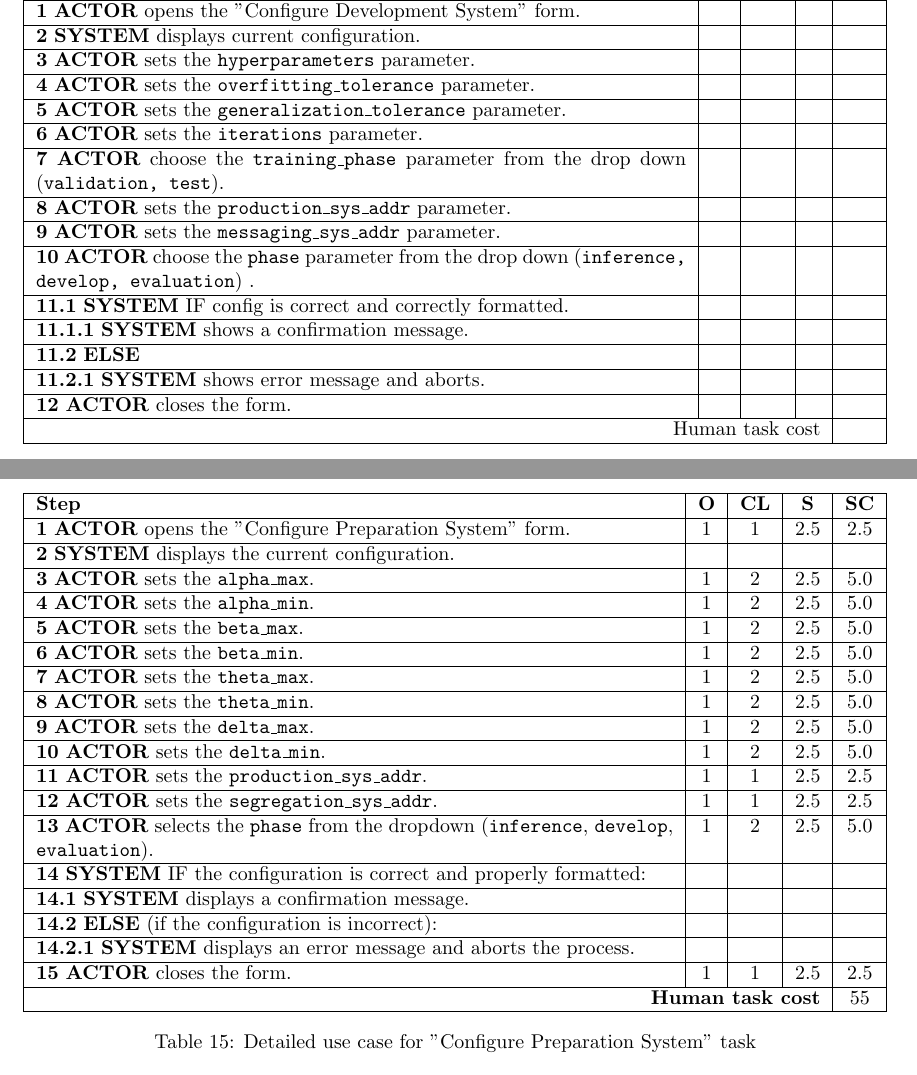
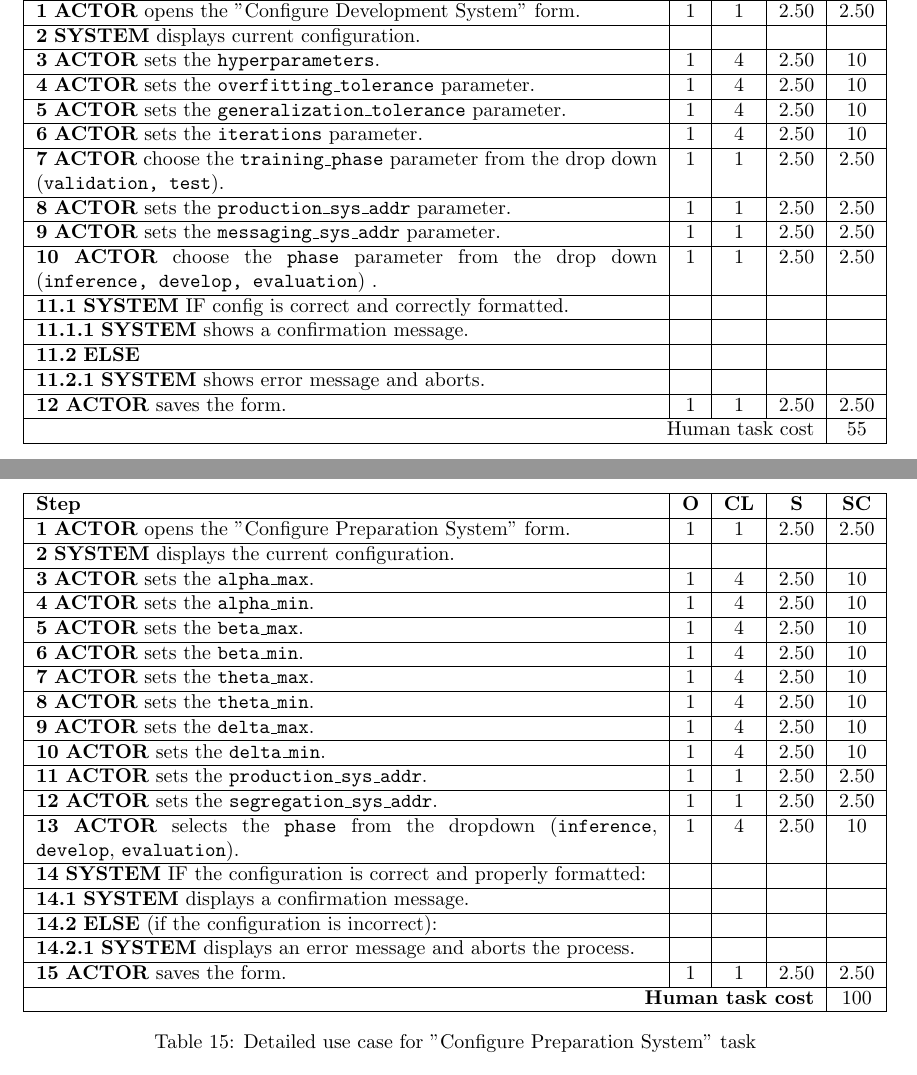
Before and after one commit to Etto48/PMIProject, a LaTeX document (docs/main.tex, which reads docs/chapters/task_level_modeling.tex): two parts of pages 19 and 25 of 31, joined at a grey line, cut so that both start at the same text. Compiled offline with pdfLaTeX.

Commit message:
updated task costs for the configurations in the human glue version

```diff
--- a/docs/chapters/task_level_modeling.tex
+++ b/docs/chapters/task_level_modeling.tex
@@ -152,23 +152,23 @@
     \hline
     \textbf{Step} & \textbf{O} & \textbf{CL} & \textbf{S} & \textbf{SC} \\
     \hline
-    \textbf{1} \textbf{ACTOR} opens the "Configure Segregation System" form. & & & & \\
+    \textbf{1} \textbf{ACTOR} opens the "Configure Segregation System" form. & 1 & 1 & 2.50 & 2.50 \\
     \hline
     \textbf{2} \textbf{SYSTEM} displays the current configuration.& & & & \\
     \hline
-    \textbf{3} \textbf{ACTOR} sets the \texttt{balancing\_tolerance}.& & & & \\
+    \textbf{3} \textbf{ACTOR} sets the \texttt{balancing\_tolerance}.& 1 & 4 & 2.50 & 10 \\
     \hline
-    \textbf{4} \textbf{ACTOR} sets the \texttt{required\_sessions}. & & & & \\
+    \textbf{4} \textbf{ACTOR} sets the \texttt{required\_sessions}. & 1 & 4 & 2.50 & 10 \\
     \hline
-    \textbf{5} \textbf{ACTOR} sets the \texttt{messaging\_sys\_addr}.& & & & \\
+    \textbf{5} \textbf{ACTOR} sets the \texttt{messaging\_sys\_addr}.& 1 & 1 & 2.50 & 2.50 \\
     \hline
-    \textbf{6} \textbf{ACTOR} sets the \texttt{development\_sys\_addr}.& & & & \\
+    \textbf{6} \textbf{ACTOR} sets the \texttt{development\_sys\_addr}.& 1 & 1 & 2.50 & 2.50 \\
     \hline
-    \textbf{7} \textbf{ACTOR} sets the \texttt{test\_set\_size}.& & & & \\
+    \textbf{7} \textbf{ACTOR} sets the \texttt{test\_set\_size}.& 1 & 4 & 2.50 & 10 \\
     \hline
-    \textbf{8} \textbf{ACTOR} sets the \texttt{valid\_set\_size}.& & & & \\
+    \textbf{8} \textbf{ACTOR} sets the \texttt{valid\_set\_size}.& 1 & 4 & 2.50 & 10 \\
     \hline
-    \textbf{9} \textbf{ACTOR} sets the \texttt{required\_sessions\_for\_train}.& & & & \\
+    \textbf{9} \textbf{ACTOR} sets the \texttt{required\_sessions\_for\_train}.& 1 & 4 & 2.50 & 10 \\
     \hline
     \textbf{10} \textbf{SYSTEM} validates the configuration.& & & & \\
     \hline
@@ -180,5 +180,5 @@
     \hline
     \textbf{10.2.1} \textbf{SYSTEM} displays an error message and aborts the process.& & & & \\
     \hline
-    \textbf{11} \textbf{ACTOR} closes the form.& & & & \\
+    \textbf{11} \textbf{ACTOR} saves the form.& 1 & 1 & 2.50 & 2.50 \\
     \hline
@@ -399,25 +400,25 @@
     \hline
     \textbf{Step} & \textbf{O} & \textbf{CL} & \textbf{S} & \textbf{SC} \\
     \hline
-    \textbf{1} \textbf{ACTOR} opens the "Configure Development System" form. & & & & \\
+    \textbf{1} \textbf{ACTOR} opens the "Configure Development System" form. & 1 & 1 & 2.50 & 2.50\\
     \hline
     \textbf{2} \textbf{SYSTEM} displays current configuration. & & & & \\
     \hline
-    \textbf{3} \textbf{ACTOR} sets the \texttt{hyperparameters} parameter. & & & & \\
+    \textbf{3} \textbf{ACTOR} sets the \texttt{hyperparameters}. & 1 & 4 & 2.50 & 10 \\
     \hline
-    \textbf{4} \textbf{ACTOR} sets the \texttt{overfitting\_tolerance} parameter. & & & & \\
+    \textbf{4} \textbf{ACTOR} sets the \texttt{overfitting\_tolerance} parameter. & 1 & 4 & 2.50 & 10 \\
     \hline
-    \textbf{5} \textbf{ACTOR} sets the \texttt{generalization\_tolerance} parameter. & & & & \\
+    \textbf{5} \textbf{ACTOR} sets the \texttt{generalization\_tolerance} parameter. & 1 & 4 & 2.50 & 10 \\
     \hline
-    \textbf{6} \textbf{ACTOR} sets the \texttt{iterations} parameter. & & & & \\
+    \textbf{6} \textbf{ACTOR} sets the \texttt{iterations} parameter. & 1 & 4 & 2.50 & 10 \\
     \hline
-    \textbf{7} \textbf{ACTOR} choose the \texttt{training\_phase} parameter from the drop down (\texttt{validation, test}). & & & & \\
+    \textbf{7} \textbf{ACTOR} choose the \texttt{training\_phase} parameter from the drop down (\texttt{validation, test}). & 1 & 1 & 2.50 & 2.50\\
     \hline
-    \textbf{8} \textbf{ACTOR} sets the \texttt{production\_sys\_addr} parameter. & & & & \\
+    \textbf{8} \textbf{ACTOR} sets the \texttt{production\_sys\_addr} parameter. & 1 & 1 & 2.50 & 2.50 \\
     \hline
-    \textbf{9} \textbf{ACTOR} sets the \texttt{messaging\_sys\_addr} parameter. & & & & \\
+    \textbf{9} \textbf{ACTOR} sets the \texttt{messaging\_sys\_addr} parameter. & 1 & 1 & 2.50 & 2.50 \\
     \hline
-    \textbf{10} \textbf{ACTOR} choose the \texttt{phase} parameter from the drop down (\texttt{inference, develop, evaluation}) . & & & & \\
+    \textbf{10} \textbf{ACTOR} choose the \texttt{phase} parameter from the drop down (\texttt{inference, develop, evaluation}) . & 1 & 1 & 2.50 & 2.50 \\
     \hline
     \textbf{11.1} \textbf{SYSTEM} IF config is correct and correctly formatted. & & & & \\
     \hline
@@ -427,9 +428,9 @@
     \hline
     \textbf{11.2.1} \textbf{SYSTEM} shows error message and aborts. & & & & \\
     \hline
-    \textbf{12} \textbf{ACTOR} closes the form. & & & & \\
+    \textbf{12} \textbf{ACTOR} saves the form. & 1 & 1 & 2.50 & 2.50 \\
     \hline
-    \multicolumn{4}{|r|}{Human task cost} & \\
+    \multicolumn{4}{|r|}{Human task cost} & 55 \\
     \hline
     \end{tabularx}
     \caption{Detailed use case for "Configure Development" task\\
@@ -501,17 +502,17 @@
     \hline
     \textbf{Step} & \textbf{O} & \textbf{CL} & \textbf{S} & \textbf{SC} \\
     \hline
-    \textbf{1} \textbf{ACTOR} opens the "Configure Evaluation System" form. &  &  &  &  \\
+    \textbf{1} \textbf{ACTOR} opens the "Configure Evaluation System" form. & 1 & 1 & 2.50 & 2.50 \\
     \hline
     \textbf{2} \textbf{SYSTEM} displays current configuration. & & & & \\
     \hline
-    \textbf{3} \textbf{ACTOR} sets the \texttt{max\_errors} parameter. & & & & \\
+    \textbf{3} \textbf{ACTOR} sets the \texttt{max\_errors} parameter. & 1 & 4 & 2.50 & 10 \\
     \hline
-    \textbf{4} \textbf{ACTOR} sets the \texttt{max\_consecutive\_errors} parameter. & & & & \\
+    \textbf{4} \textbf{ACTOR} sets the \texttt{max\_consecutive\_errors} parameter. & 1 & 4 & 2.50 & 10 \\
     \hline
-    \textbf{5} \textbf{ACTOR} sets the \texttt{required\_labels} parameter. & & & & \\
+    \textbf{5} \textbf{ACTOR} sets the \texttt{required\_labels} parameter. & 1 & 4 & 2.50 & 10 \\
     \hline
-    \textbf{6} \textbf{ACTOR} sets the \texttt{messaging\_sys\_addr} parameter. & & & & \\
+    \textbf{6} \textbf{ACTOR} sets the \texttt{messaging\_sys\_addr} parameter. & 1 & 1 & 2.50 & 2.50 \\
     \hline
     \textbf{7.1} \textbf{SYSTEM} IF config is correct and correctly formatted. & & & & \\
     \hline
@@ -521,5 +522,5 @@
     \hline
     \textbf{7.2.1} \textbf{SYSTEM} shows error message and aborts. & & & & \\
     \hline
-    \textbf{9} \textbf{ACTOR} closes the form. &  &&  &  \\
+    \textbf{9} \textbf{ACTOR} saves the form. & 1 & 1 & 2.50 & 2.50  \\
     \hline
@@ -550,5 +551,5 @@
 \hline
 \textbf{Step} & \textbf{O} & \textbf{CL} & \textbf{S} & \textbf{SC} \\
 \hline
-\textbf{1} \textbf{ACTOR} opens the "Configure Client-Side System" form. & 1 &1 & 2.50 & \\
+\textbf{1} \textbf{ACTOR} opens the "Configure Client-Side System" form. & 1 & 1 & 2.50 & 2.50 \\
 \hline
@@ -556 +557,2 @@
 \hline
+\textbf{3} \textbf{ACTOR} sets the \texttt{ingestion\_sys\_addr} parameter. & 1 & 1 & 2.50 & 2.50 \\
@@ -560,2 +561 @@
 \hline
-\textbf{5} \textbf{ACTOR} closes the form. & 1 & 1 & 2.50 & 2.50 \\
@@ -562,3 +568,4 @@
+\textbf{5} \textbf{ACTOR} saves the form. & 1 & 1 & 2.50 & 2.50  \\
 \hline
 \multicolumn{4}{|r|}{Human task cost} & 7.50 \\
 \hline
@@ -588,15 +595,15 @@
     \hline
     \textbf{Step} & \textbf{O} & \textbf{CL} & \textbf{S} & \textbf{SC} \\
     \hline
-    \textbf{1} \textbf{ACTOR} opens the "Configure Production System" form. & & & & \\
+    \textbf{1} \textbf{ACTOR} opens the "Configure Production System" form. & 1 & 1 & 2.50 & 2.50 \\
     \hline
     \textbf{2} \textbf{SYSTEM} displays current configuration. & & & & \\
     \hline
-    \textbf{3} \textbf{ACTOR} sets the \texttt{production\_sys\_addr} parameter. & & & & \\
+    \textbf{3} \textbf{ACTOR} sets the \texttt{production\_sys\_addr} parameter. & 1 & 1 & 2.50 & 2.50 \\
     \hline
-    \textbf{4} \textbf{ACTOR} sets the \texttt{messaging\_sys\_addr} parameter. & & & & \\
+    \textbf{4} \textbf{ACTOR} sets the \texttt{messaging\_sys\_addr} parameter. &  1 & 1 & 2.50 & 2.50 \\
     \hline
-    \textbf{5} \textbf{ACTOR} choose the \texttt{phase} parameter from the drop down (\texttt{inference, develop, evaluation}). & & & & \\
+    \textbf{5} \textbf{ACTOR} choose the \texttt{phase} parameter from the drop down (\texttt{inference, develop, evaluation}). & 1 & 4 & 2.50 & 10 \\
     \hline
     \textbf{6.1} \textbf{SYSTEM} IF config is correct and correctly formatted. & & & & \\
     \hline
@@ -606,5 +613,5 @@
     \hline
     \textbf{6.2.1} \textbf{SYSTEM} shows error message and aborts. & & & & \\
     \hline
-    \textbf{7} \textbf{ACTOR} closes the form. & & & & \\
+    \textbf{7} \textbf{ACTOR} saves the form. & 1 & 1 & 2.50 & 2.50 \\
     \hline
@@ -638,19 +645,19 @@
     \hline
     \textbf{Step} & \textbf{O} & \textbf{CL} & \textbf{S} & \textbf{SC} \\
     \hline
-    \textbf{1} \textbf{ACTOR} opens the "Configure Ingestion System" form. & 1 & 1  & 2.5 & 2.5 \\
+    \textbf{1} \textbf{ACTOR} opens the "Configure Ingestion System" form. & 1 & 1  & 2.50 & 2.50 \\
     \hline
     \textbf{2} \textbf{SYSTEM} displays the current configuration. &  & &&  \\
     \hline
-    \textbf{3} \textbf{ACTOR} sets the \texttt{max\_missing\_samples}. & 1 & 2  & 2.5 & 5.0 \\
+    \textbf{3} \textbf{ACTOR} sets the \texttt{max\_missing\_samples}. & 1 & 4  & 2.50 & 10 \\
     \hline
-    \textbf{4} \textbf{ACTOR} sets the \texttt{required\_records}. & 1 & 2  & 2.5 & 5.0 \\
+    \textbf{4} \textbf{ACTOR} sets the \texttt{required\_records}. & 1 & 4 & 2.50 & 10 \\
     \hline
-    \textbf{5} \textbf{ACTOR} sets the \texttt{evaluation\_sys\_addr}. & 1 & 1  & 2.5 & 2.5 \\
+    \textbf{5} \textbf{ACTOR} sets the \texttt{evaluation\_sys\_addr}. & 1 & 1  & 2.50 & 2.50 \\
     \hline
-    \textbf{6} \textbf{ACTOR} sets the \texttt{preparation\_sys\_addr}. & 1 & 1  & 2.5 & 2.5 \\
+    \textbf{6} \textbf{ACTOR} sets the \texttt{preparation\_sys\_addr}. & 1 & 1  & 2.50 & 2.50 \\
     \hline
-    \textbf{7} \textbf{ACTOR} selects the \texttt{phase} from the dropdown (\texttt{inference}, \texttt{development}, \texttt{evaluation}). & 1 & 2  & 2.5 & 5.0 \\
+    \textbf{7} \textbf{ACTOR} selects the \texttt{phase} from the dropdown (\texttt{inference}, \texttt{development}, \texttt{evaluation}). & 1 & 4  & 2.50 & 10 \\
     \hline
     \textbf{8.1} \textbf{SYSTEM} IF the configurations are correct and properly formatted: &  &  &  &  \\
     \hline
@@ -660,5 +667,5 @@
     \hline
     \textbf{8.2.1} \textbf{SYSTEM} displays an error message and aborts the process. &  &  &  &  \\
     \hline
-    \textbf{9} \textbf{ACTOR} closes the form. & 1 & 1  & 2.5 & 2.5 \\
+    \textbf{9} \textbf{ACTOR} saves the form. & 1 & 1  & 2.50 & 2.50 \\
     \hline
@@ -688,31 +695,31 @@
     \hline
     \textbf{Step} & \textbf{O} & \textbf{CL} & \textbf{S} & \textbf{SC} \\
     \hline
-    \textbf{1} \textbf{ACTOR} opens the "Configure Preparation System" form. & 1 & 1 & 2.5 & 2.5 \\
+    \textbf{1} \textbf{ACTOR} opens the "Configure Preparation System" form. & 1 & 1 & 2.50 & 2.50 \\
     \hline
     \textbf{2} \textbf{SYSTEM} displays the current configuration. &  &  &  &  \\
     \hline
-    \textbf{3} \textbf{ACTOR} sets the \texttt{alpha\_max}. & 1 & 2 & 2.5 & 5.0 \\
+    \textbf{3} \textbf{ACTOR} sets the \texttt{alpha\_max}. & 1 & 4 & 2.50 & 10 \\
     \hline
-    \textbf{4} \textbf{ACTOR} sets the \texttt{alpha\_min}. & 1 & 2 & 2.5 & 5.0 \\
+    \textbf{4} \textbf{ACTOR} sets the \texttt{alpha\_min}. & 1 & 4 & 2.50 & 10 \\
     \hline
-    \textbf{5} \textbf{ACTOR} sets the \texttt{beta\_max}. & 1 & 2 & 2.5 & 5.0 \\
+    \textbf{5} \textbf{ACTOR} sets the \texttt{beta\_max}. & 1 & 4 & 2.50 & 10 \\
     \hline
-    \textbf{6} \textbf{ACTOR} sets the \texttt{beta\_min}. & 1 & 2 & 2.5 & 5.0 \\
+    \textbf{6} \textbf{ACTOR} sets the \texttt{beta\_min}. & 1 & 4 & 2.50 & 10 \\
     \hline
-    \textbf{7} \textbf{ACTOR} sets the \texttt{theta\_max}. & 1 & 2 & 2.5 & 5.0 \\
+    \textbf{7} \textbf{ACTOR} sets the \texttt{theta\_max}. & 1 & 4 & 2.50 & 10 \\
     \hline
-    \textbf{8} \textbf{ACTOR} sets the \texttt{theta\_min}. & 1 & 2 & 2.5 & 5.0 \\
+    \textbf{8} \textbf{ACTOR} sets the \texttt{theta\_min}. & 1 & 4 & 2.50 & 10 \\
     \hline
-    \textbf{9} \textbf{ACTOR} sets the \texttt{delta\_max}. & 1 & 2 & 2.5 & 5.0 \\
+    \textbf{9} \textbf{ACTOR} sets the \texttt{delta\_max}. & 1 & 4 & 2.50 & 10 \\
     \hline
-    \textbf{10} \textbf{ACTOR} sets the \texttt{delta\_min}. & 1 & 2 & 2.5 & 5.0 \\
+    \textbf{10} \textbf{ACTOR} sets the \texttt{delta\_min}. & 1 & 4 & 2.50 & 10 \\
     \hline
-    \textbf{11} \textbf{ACTOR} sets the \texttt{production\_sys\_addr}. & 1 & 1 & 2.5 & 2.5 \\
+    \textbf{11} \textbf{ACTOR} sets the \texttt{production\_sys\_addr}. & 1 & 1 & 2.50 & 2.50 \\
     \hline
-    \textbf{12} \textbf{ACTOR} sets the \texttt{segregation\_sys\_addr}. & 1 & 1 & 2.5 & 2.5 \\
+    \textbf{12} \textbf{ACTOR} sets the \texttt{segregation\_sys\_addr}. & 1 & 1 & 2.50 & 2.50 \\
     \hline
-    \textbf{13} \textbf{ACTOR} selects the \texttt{phase} from the dropdown (\texttt{inference}, \texttt{develop}, \texttt{evaluation}). & 1 & 2 & 2.5 & 5.0 \\
+    \textbf{13} \textbf{ACTOR} selects the \texttt{phase} from the dropdown (\texttt{inference}, \texttt{develop}, \texttt{evaluation}). & 1 & 4 & 2.50 & 10 \\
     \hline
     \textbf{14} \textbf{SYSTEM} {IF} the configuration is correct and properly formatted: &  &  &  &  \\
     \hline
@@ -722,9 +729,9 @@
     \hline
     \textbf{14.2.1} \textbf{SYSTEM} displays an error message and aborts the process. &  &  &  &  \\
     \hline
-    \textbf{15} \textbf{ACTOR} closes the form. & 1 & 1 & 2.5 & 2.5 \\
+    \textbf{15} \textbf{ACTOR} saves the form. & 1 & 1 & 2.50 & 2.50 \\
     \hline
-    \multicolumn{4}{|r|}{\textbf{Human task cost}} & 55 \\
+    \multicolumn{4}{|r|}{\textbf{Human task cost}} & 100 \\
     \hline
     \end{tabularx}
     \caption{Detailed use case for "Configure Preparation System" task}
```
Also changed, not shown: docs/chapters/task_level_modeling.tex (22 more changed lines).
